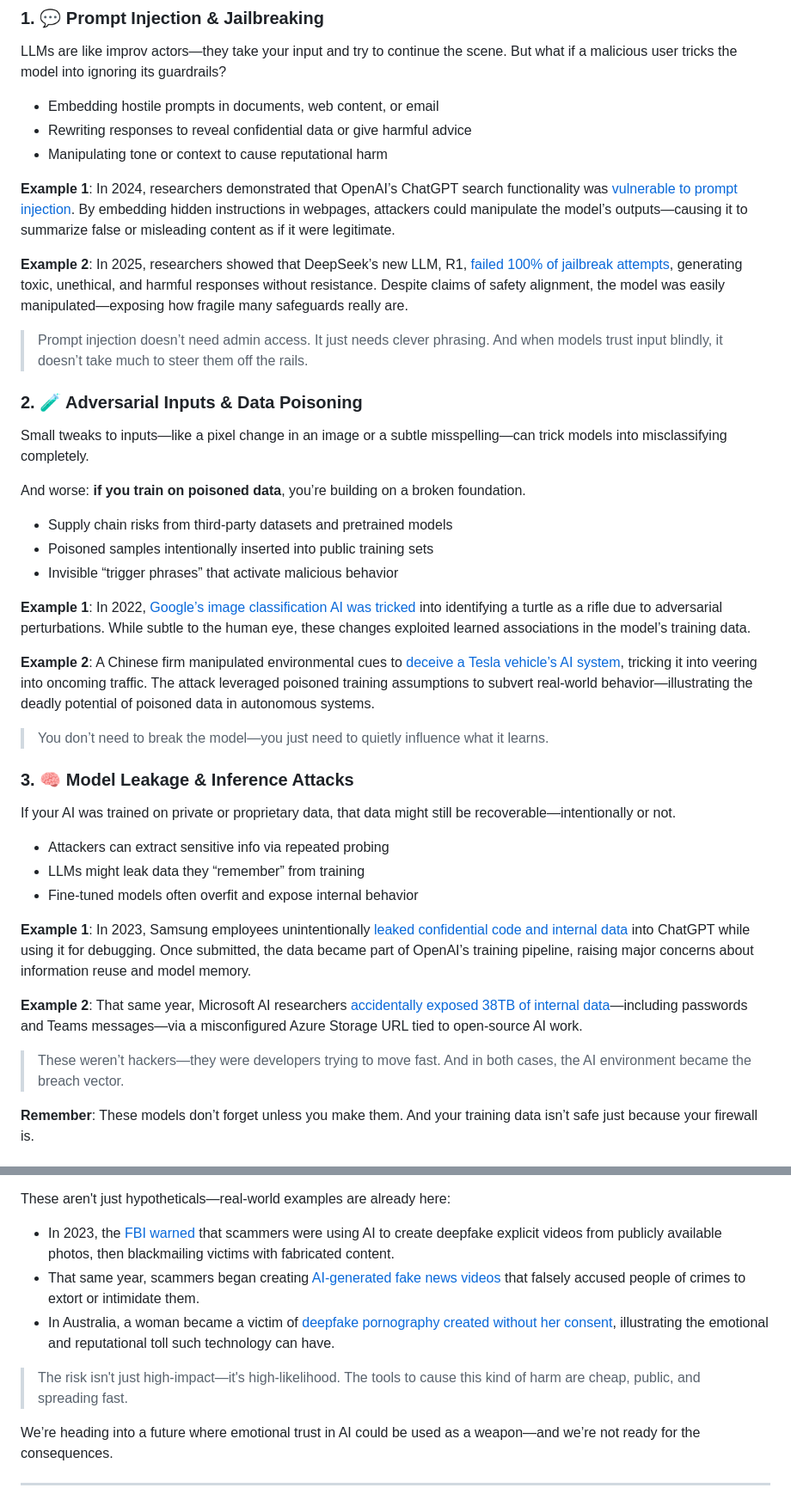
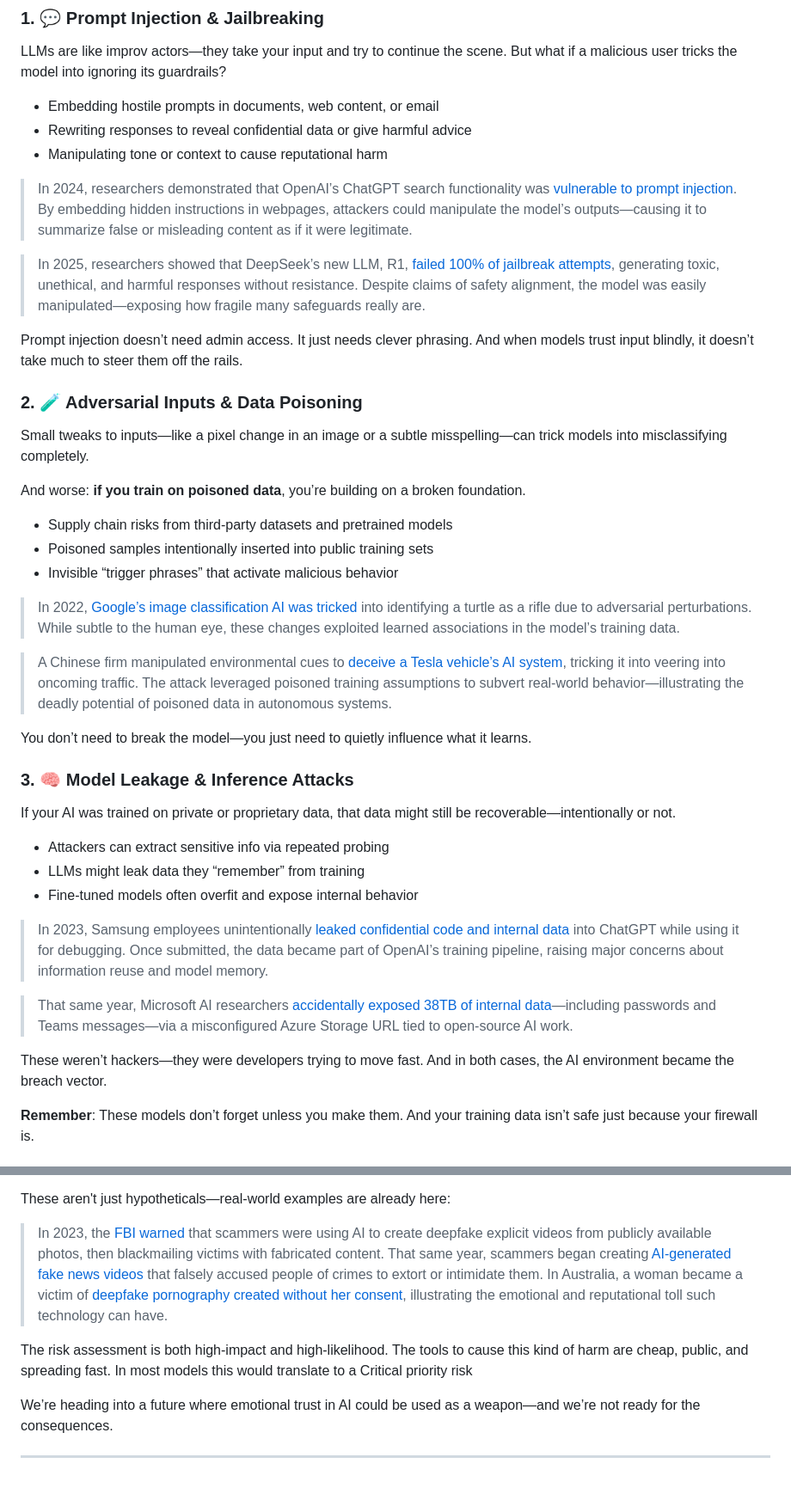
Before and after one commit to M1ckeysofine/portfolio, a Markdown page: notes/The State of AI Security in 2025.md, 2 parts joined by grey strips. Shown at 86% size. Drawn GitHub-style.

```diff
--- a/notes/The State of AI Security in 2025.md
+++ b/notes/The State of AI Security in 2025.md
@@ -39,11 +39,11 @@ LLMs are like improv actors—they take your input and try to continue the scene
 - Rewriting responses to reveal confidential data or give harmful advice
 - Manipulating tone or context to cause reputational harm
 
-**Example 1**: In 2024, researchers demonstrated that OpenAI’s ChatGPT search functionality was [vulnerable to prompt injection](https://www.theguardian.com/technology/2024/dec/24/chatgpt-search-tool-vulnerable-to-manipulation-and-deception-tests-show?utm_source=chatgpt.com). By embedding hidden instructions in webpages, attackers could manipulate the model’s outputs—causing it to summarize false or misleading content as if it were legitimate.
+> In 2024, researchers demonstrated that OpenAI’s ChatGPT search functionality was [vulnerable to prompt injection](https://www.theguardian.com/technology/2024/dec/24/chatgpt-search-tool-vulnerable-to-manipulation-and-deception-tests-show?utm_source=chatgpt.com). By embedding hidden instructions in webpages, attackers could manipulate the model’s outputs—causing it to summarize false or misleading content as if it were legitimate.
 
-**Example 2**: In 2025, researchers showed that DeepSeek’s new LLM, R1, [failed 100% of jailbreak attempts](https://www.wired.com/story/deepseeks-ai-jailbreak-prompt-injection-attacks?utm_source=chatgpt.com), generating toxic, unethical, and harmful responses without resistance. Despite claims of safety alignment, the model was easily manipulated—exposing how fragile many safeguards really are.
+> In 2025, researchers showed that DeepSeek’s new LLM, R1, [failed 100% of jailbreak attempts](https://www.wired.com/story/deepseeks-ai-jailbreak-prompt-injection-attacks?utm_source=chatgpt.com), generating toxic, unethical, and harmful responses without resistance. Despite claims of safety alignment, the model was easily manipulated—exposing how fragile many safeguards really are.
 
-> Prompt injection doesn’t need admin access. It just needs clever phrasing. And when models trust input blindly, it doesn’t take much to steer them off the rails.
+Prompt injection doesn’t need admin access. It just needs clever phrasing. And when models trust input blindly, it doesn’t take much to steer them off the rails.
 
 
 ### 2. 🧪 Adversarial Inputs & Data Poisoning
@@ -56,11 +56,11 @@ And worse: **if you train on poisoned data**, you’re building on a broken foun
 - Poisoned samples intentionally inserted into public training sets
 - Invisible “trigger phrases” that activate malicious behavior
 
-**Example 1**: In 2022, [Google’s image classification AI was tricked](https://www.usni.org/magazines/proceedings/2022/january/drinking-fetid-well-data-poisoning-and-machine-learning?utm_source=chatgpt.com) into identifying a turtle as a rifle due to adversarial perturbations. While subtle to the human eye, these changes exploited learned associations in the model’s training data.
+> In 2022, [Google’s image classification AI was tricked](https://www.usni.org/magazines/proceedings/2022/january/drinking-fetid-well-data-poisoning-and-machine-learning?utm_source=chatgpt.com) into identifying a turtle as a rifle due to adversarial perturbations. While subtle to the human eye, these changes exploited learned associations in the model’s training data.
 
-**Example 2**: A Chinese firm manipulated environmental cues to [deceive a Tesla vehicle’s AI system](https://www.usni.org/magazines/proceedings/2022/january/drinking-fetid-well-data-poisoning-and-machine-learning?utm_source=chatgpt.com), tricking it into veering into oncoming traffic. The attack leveraged poisoned training assumptions to subvert real-world behavior—illustrating the deadly potential of poisoned data in autonomous systems.
+> A Chinese firm manipulated environmental cues to [deceive a Tesla vehicle’s AI system](https://www.usni.org/magazines/proceedings/2022/january/drinking-fetid-well-data-poisoning-and-machine-learning?utm_source=chatgpt.com), tricking it into veering into oncoming traffic. The attack leveraged poisoned training assumptions to subvert real-world behavior—illustrating the deadly potential of poisoned data in autonomous systems.
 
-> You don’t need to break the model—you just need to quietly influence what it learns.
+You don’t need to break the model—you just need to quietly influence what it learns.
 
 
 ### 3. 🧠 Model Leakage & Inference Attacks
@@ -71,11 +71,11 @@ If your AI was trained on private or proprietary data, that data might still be
 - LLMs might leak data they “remember” from training
 - Fine-tuned models often overfit and expose internal behavior
 
-**Example 1**: In 2023, Samsung employees unintentionally [leaked confidential code and internal data](https://www.prompt.security/blog/8-real-world-incidents-related-to-ai?utm_source=chatgpt.com) into ChatGPT while using it for debugging. Once submitted, the data became part of OpenAI’s training pipeline, raising major concerns about information reuse and model memory.
+> In 2023, Samsung employees unintentionally [leaked confidential code and internal data](https://www.prompt.security/blog/8-real-world-incidents-related-to-ai?utm_source=chatgpt.com) into ChatGPT while using it for debugging. Once submitted, the data became part of OpenAI’s training pipeline, raising major concerns about information reuse and model memory.
 
-**Example 2**: That same year, Microsoft AI researchers [accidentally exposed 38TB of internal data](https://www.wiz.io/blog/38-terabytes-of-private-data-accidentally-exposed-by-microsoft-ai-researchers?utm_source=chatgpt.com)—including passwords and Teams messages—via a misconfigured Azure Storage URL tied to open-source AI work.
+> That same year, Microsoft AI researchers [accidentally exposed 38TB of internal data](https://www.wiz.io/blog/38-terabytes-of-private-data-accidentally-exposed-by-microsoft-ai-researchers?utm_source=chatgpt.com)—including passwords and Teams messages—via a misconfigured Azure Storage URL tied to open-source AI work.
 
-> These weren’t hackers—they were developers trying to move fast. And in both cases, the AI environment became the breach vector.
+These weren’t hackers—they were developers trying to move fast. And in both cases, the AI environment became the breach vector.
 
 **Remember**: These models don’t forget unless you make them. And your training data isn’t safe just because your firewall is.
 
@@ -113,11 +113,11 @@ This creates a disturbing potential for **AI-fueled sextortion**, particularly a
 
 These aren't just hypotheticals—real-world examples are already here:
 
-- In 2023, the [FBI warned](https://www.pcmag.com/news/fbi-scammers-using-public-photos-videos-for-deepfake-extortion-schemes?utm_source=chatgpt.com) that scammers were using AI to create deepfake explicit videos from publicly available photos, then blackmailing victims with fabricated content.
-- That same year, scammers began creating [AI-generated fake news videos](https://www.wired.com/story/scammers-are-creating-fake-news-videos-to-blackmail-victims?utm_source=chatgpt.com) that falsely accused people of crimes to extort or intimidate them.
-- In Australia, a woman became a victim of [deepfake pornography created without her consent](https://www.news.com.au/lifestyle/real-life/news-life/sydney-woman-reveals-devastating-impact-of-deepfake-porn-betrayal/news-story/73b8d95ff4d042e0f2137609ca97635a?utm_source=chatgpt.com), illustrating the emotional and reputational toll such technology can have.
+> In 2023, the [FBI warned](https://www.pcmag.com/news/fbi-scammers-using-public-photos-videos-for-deepfake-extortion-schemes?utm_source=chatgpt.com) that scammers were using AI to create deepfake explicit videos from publicly available photos, then blackmailing victims with fabricated content.
+> That same year, scammers began creating [AI-generated fake news videos](https://www.wired.com/story/scammers-are-creating-fake-news-videos-to-blackmail-victims?utm_source=chatgpt.com) that falsely accused people of crimes to extort or intimidate them.
+> In Australia, a woman became a victim of [deepfake pornography created without her consent](https://www.news.com.au/lifestyle/real-life/news-life/sydney-woman-reveals-devastating-impact-of-deepfake-porn-betrayal/news-story/73b8d95ff4d042e0f2137609ca97635a?utm_source=chatgpt.com), illustrating the emotional and reputational toll such technology can have.
 
-> The risk isn't just high-impact—it's high-likelihood. The tools to cause this kind of harm are cheap, public, and spreading fast.
+The risk assessment is both high-impact and high-likelihood. The tools to cause this kind of harm are cheap, public, and spreading fast. In most models this would translate to a Critical priority risk
 
 We’re heading into a future where emotional trust in AI could be used as a weapon—and we’re not ready for the consequences.
 
```
